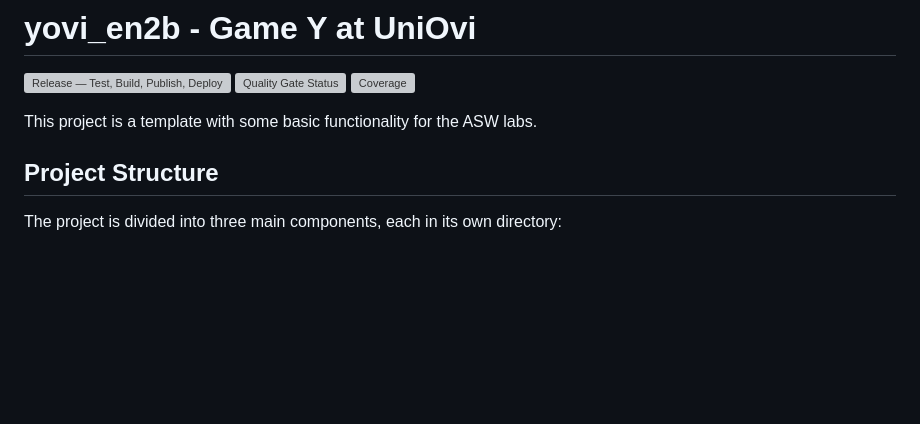
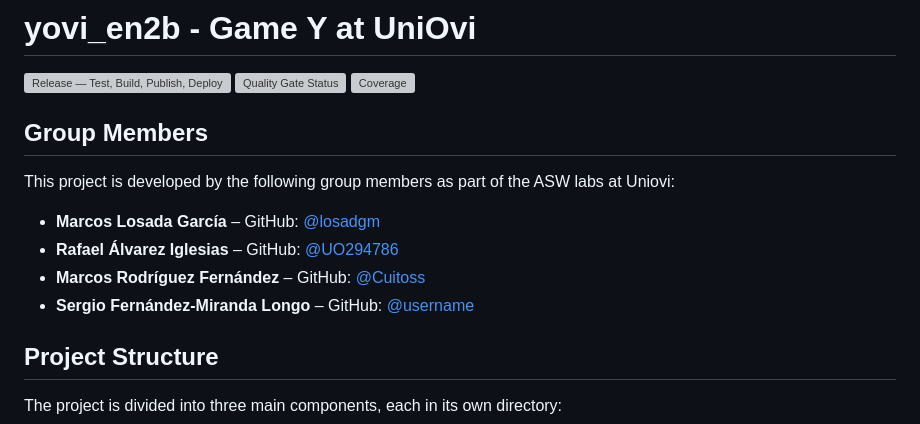
Before and after one commit to Arquisoft/yovi_en2b, a Markdown page: README.md, the part around the change. GitHub-like rendering; blank space fills up the shorter version; grey boxes are pictures that could not be loaded.

Commit message:
Update README with group members details
Added group members' information to the README.

```diff
--- a/README.md
+++ b/README.md
@@ -4,7 +4,14 @@
 [![Quality Gate Status](https://sonarcloud.io/api/project_badges/measure?project=Arquisoft_yovi_en2b&metric=alert_status)](https://sonarcloud.io/summary/new_code?id=Arquisoft_yovi_en2b)
 [![Coverage](https://sonarcloud.io/api/project_badges/measure?project=Arquisoft_yovi_en2b&metric=coverage)](https://sonarcloud.io/summary/new_code?id=Arquisoft_yovi_en2b)
 
-This project is a template with some basic functionality for the ASW labs.
+## Group Members
+
+This project is developed by the following group members as part of the ASW labs at Uniovi:
+
+- **Marcos Losada García** – GitHub: [@losadgm](https://github.com/losadgm)
+- **Rafael Álvarez Iglesias** – GitHub: [@UO294786](https://github.com/UO294786)
+- **Marcos Rodríguez Fernández** – GitHub: [@Cuitoss](https://github.com/Cuitoss)
+- **Sergio Fernández-Miranda Longo** – GitHub: [@username](https://github.com/username)
 
 ## Project Structure
 
```
